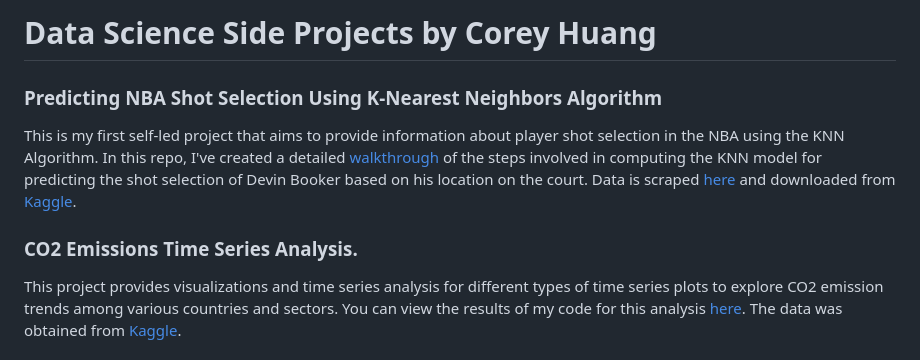
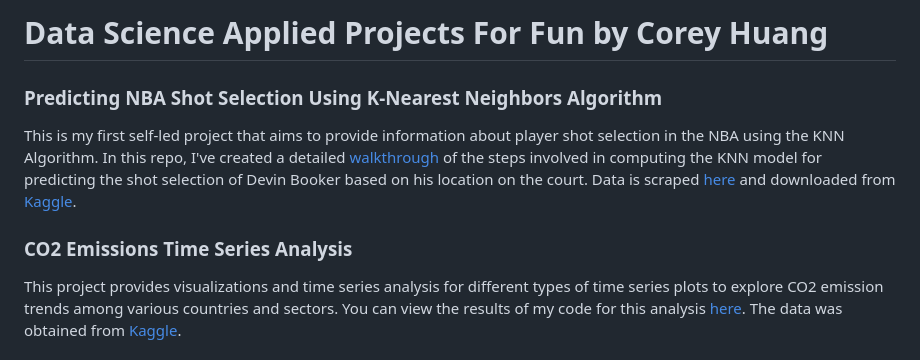
Before and after one commit to coreyzh2/coreyzh2, a Markdown page: README.md, the part around the change. Drawn GitHub-style.

```diff
--- a/README.md
+++ b/README.md
@@ -1,11 +1,11 @@
-# Data Science Side Projects by Corey Huang
+# Data Science Applied Projects For Fun by Corey Huang
 
 ### Predicting NBA Shot Selection Using K-Nearest Neighbors Algorithm
 
 This is my first self-led project that aims to provide information about player shot selection in the NBA using the KNN Algorithm. In this repo, I've created a detailed [walkthrough](https://github.com/coreyzh2/coreyzh2/blob/main/Notebooks/NBA%20Shooting%20Score%20Analysis%20Project.ipynb) of the steps involved in computing the KNN model for predicting the shot selection of Devin Booker based on his location on the court.
 Data is scraped [here](https://www.mysportsfeeds.com/) and downloaded from [Kaggle](https://www.kaggle.com/datasets/wh0801/NBA-16-17-regular-season-shot-log.).
 
-### CO2 Emissions Time Series Analysis.
+### CO2 Emissions Time Series Analysis
 
 This project provides visualizations and time series analysis for different types of time series plots to explore CO2 emission trends among various countries and sectors. You can view the results of my code for this analysis [here](https://github.com/coreyzh2/coreyzh2/blob/main/Notebooks/co2emission_proj.ipynb). The data was obtained from [Kaggle](https://www.kaggle.com/datasets/saloni1712/co2-emissions).
 
```
